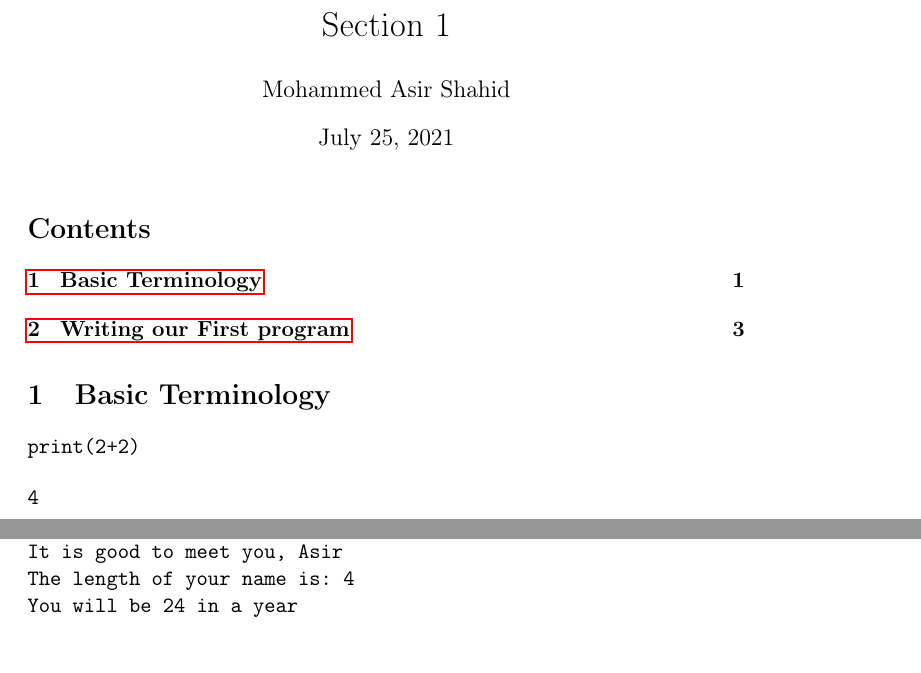
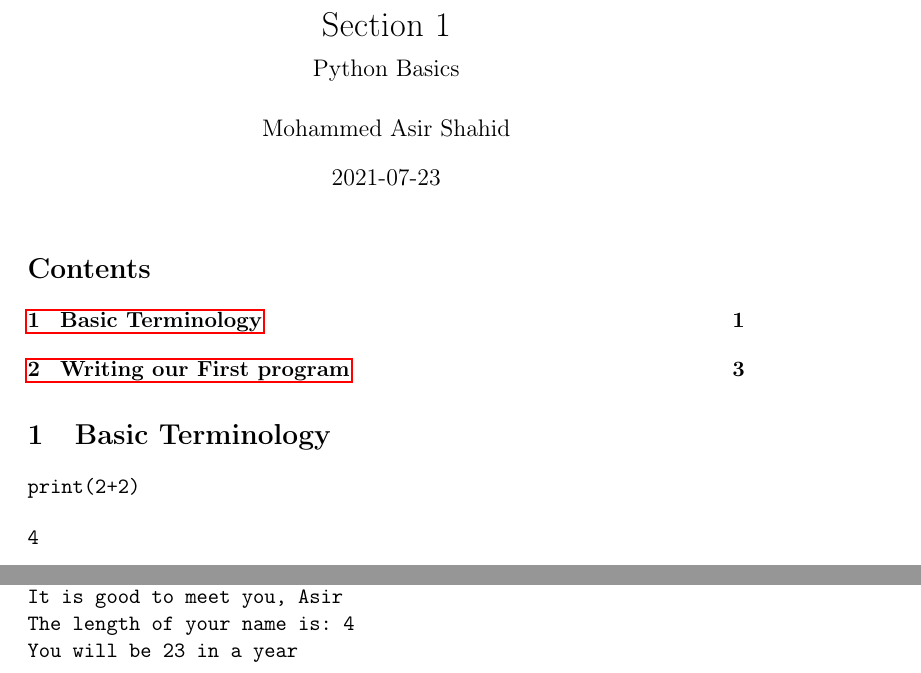
Before and after one commit to AsirShahid/Automate-the-Boring-Stuff, a LaTeX document (Section 1: Python Basics/Section 1.tex): two parts of pages 1 and 3 of 3, joined at a grey line, cut so that both start at the same text. Compiled offline with pdfLaTeX.

Commit message:
Finished Section 1

```diff
--- a/Section 1: Python Basics/Section 1.tex
+++ b/Section 1: Python Basics/Section 1.tex
@@ -15,8 +15,9 @@
 \usepackage{capt-of}
 \usepackage{hyperref}
 \author{Mohammed Asir Shahid}
-\date{\today}
-\title{Section 1}
+\date{2021-07-23}
+\title{Section 1\\\medskip
+\large Python Basics}
 \hypersetup{
  pdfauthor={Mohammed Asir Shahid},
  pdftitle={Section 1},
@@ -31,7 +32,7 @@
 
 
 \section{Basic Terminology}
-\label{sec:orgfbbe51e}
+\label{sec:orgd833fe7}
 
 
 \begin{verbatim}
@@ -155,6 +156,6 @@ Hello World
 What is your name?
 It is good to meet you, Asir
 The length of your name is: 4
-You will be 24 in a year
+You will be 23 in a year
 \end{verbatim}
 \end{document}
```
Also changed, not shown: Section 1: Python Basics/Section 1.md (+4 -4 lines), Section 1: Python Basics/Section 1.pdf, Section 1: Python Basics/Section 1.tex (4 more changed lines), 2 other files.
